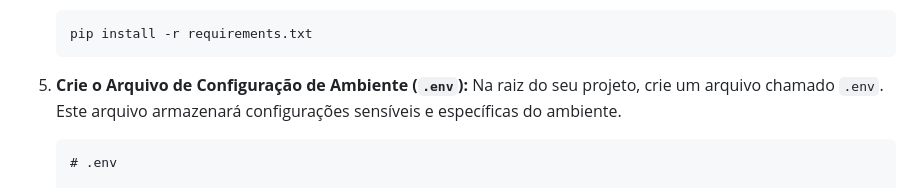
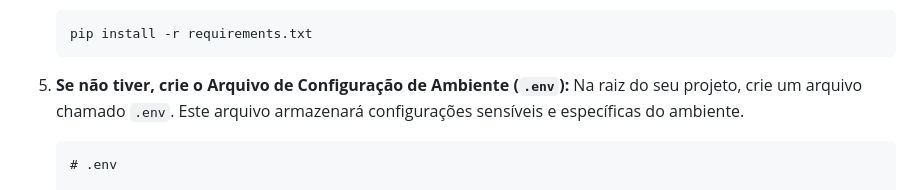
Before and after one commit to Fabio-Drago/Hackthon_app, a Markdown page: README.md, the part around the change. GitHub-like rendering.

````diff
--- a/README.md
+++ b/README.md
@@ -66,7 +66,7 @@ Siga estes passos para preparar seu ambiente de desenvolvimento:
     pip install -r requirements.txt
     ```
 
-5.  **Crie o Arquivo de Configuração de Ambiente (`.env`):**
+5.  **Se não tiver, crie o Arquivo de Configuração de Ambiente (`.env`):**
     Na raiz do seu projeto, crie um arquivo chamado `.env`. Este arquivo armazenará configurações sensíveis e específicas do ambiente.
 
     ```dotenv
````
